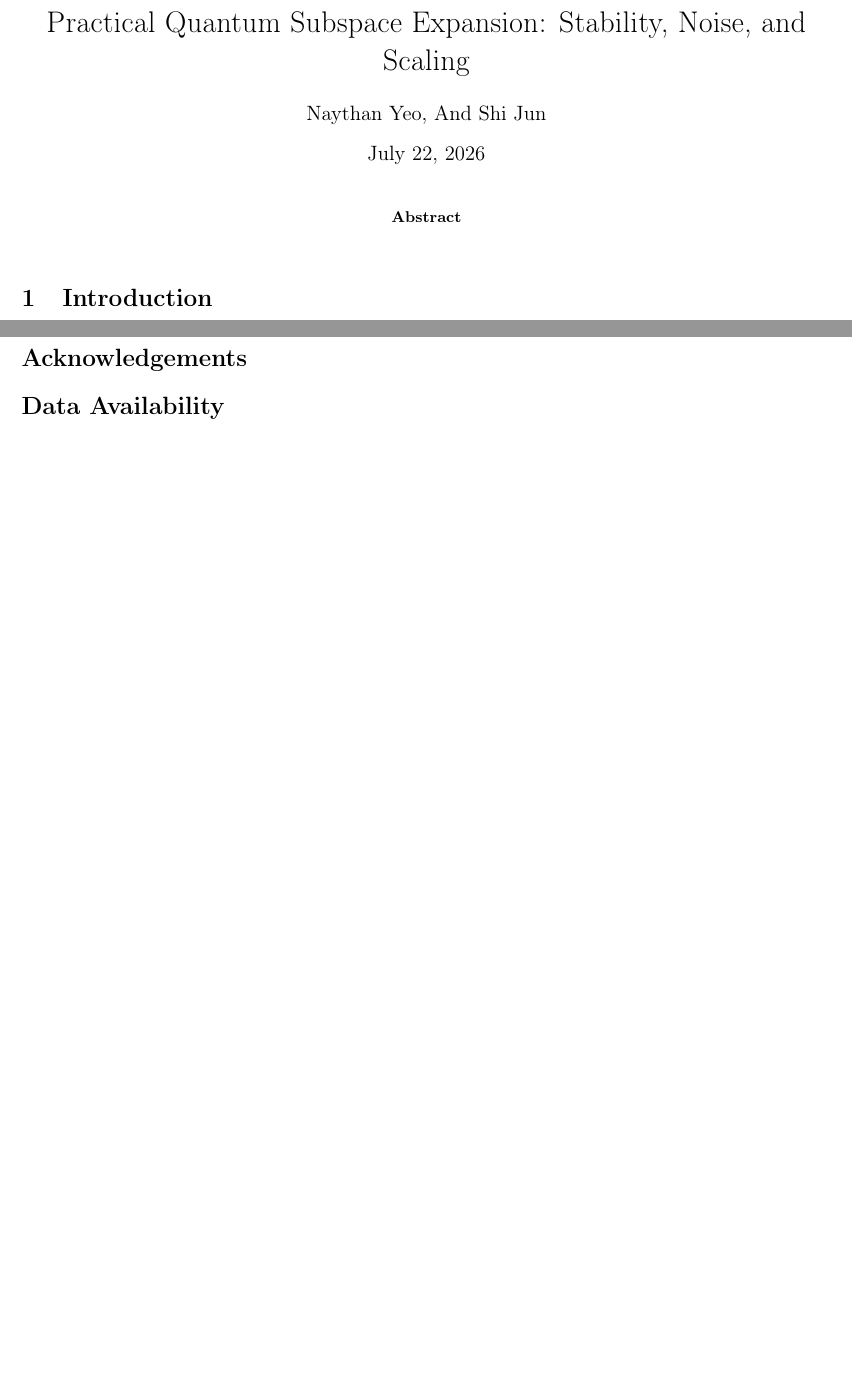
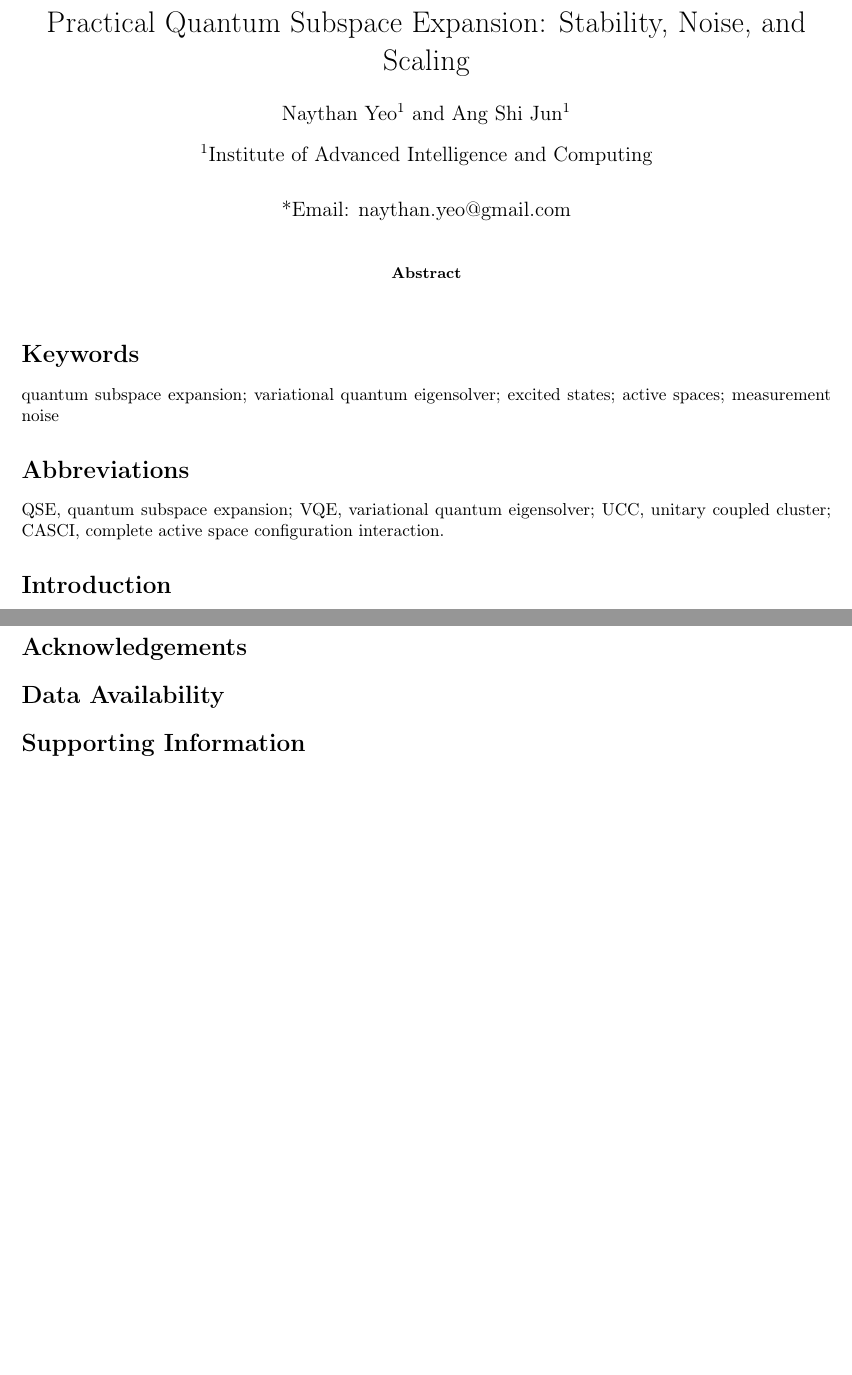
Before and after one commit to naythanyeo/qse-practical-analysis, a LaTeX paper (manuscript/main.tex, which reads manuscript/macros.tex): two parts of pages 1 and 2 of 2, joined at a grey line, cut so that both start at the same text, the shorter picture padded with empty space. Compiled offline with pdfLaTeX.

```diff
--- /dev/null
+++ b/manuscript/macros.tex
@@ -0,0 +1,3 @@
+% Helper symbols
+
+\newcommand{\Ssq}{\left\langle \hat{S}^2 \right\rangle} % Spin expectation
--- a/manuscript/main.tex
+++ b/manuscript/main.tex
@@ -15,10 +28,17 @@
 \usepackage{hyperref}
 \usepackage{cleveref}
 
+\setcounter{secnumdepth}{-1}
+
+\usepackage{authblk}
+
 \title{Practical Quantum Subspace Expansion: Stability, Noise, and Scaling}
-\author{Naythan Yeo, And Shi Jun}
-\date{\today}
+\author[1]{Naythan Yeo}
+\author[1]{Ang Shi Jun}
+\affil[1]{Institute of Advanced Intelligence and Computing}
+\date{*Email: naythan.yeo@gmail.com}
 
+\input{macros}
 \begin{document}
 
 \maketitle
@@ -26,6 +46,17 @@
 \begin{abstract}
 % TODO: Write abstract.
 \end{abstract}
+
+\section*{Keywords}
+
+quantum subspace expansion; variational quantum eigensolver; excited states;
+active spaces; measurement noise
+
+\section*{Abbreviations}
+
+QSE, quantum subspace expansion; VQE, variational quantum eigensolver; UCC,
+unitary coupled cluster; CASCI, complete active space configuration
+interaction.
 
 \section{Introduction}
 \input{sections/01_introduction}
@@ -45,8 +76,10 @@
 \section*{Data Availability}
 % TODO: Add data/code availability statement.
 
-% Uncomment once citations and bibliography entries have been added.
-% \bibliographystyle{unsrt}
-% \bibliography{references}
+\section*{Supporting Information}
+
+% TODO: Add supporting information file list.
+
+\printbibliography
 
 \end{document}
```
Also changed, not shown: manuscript/main.tex (19 more changed lines).
